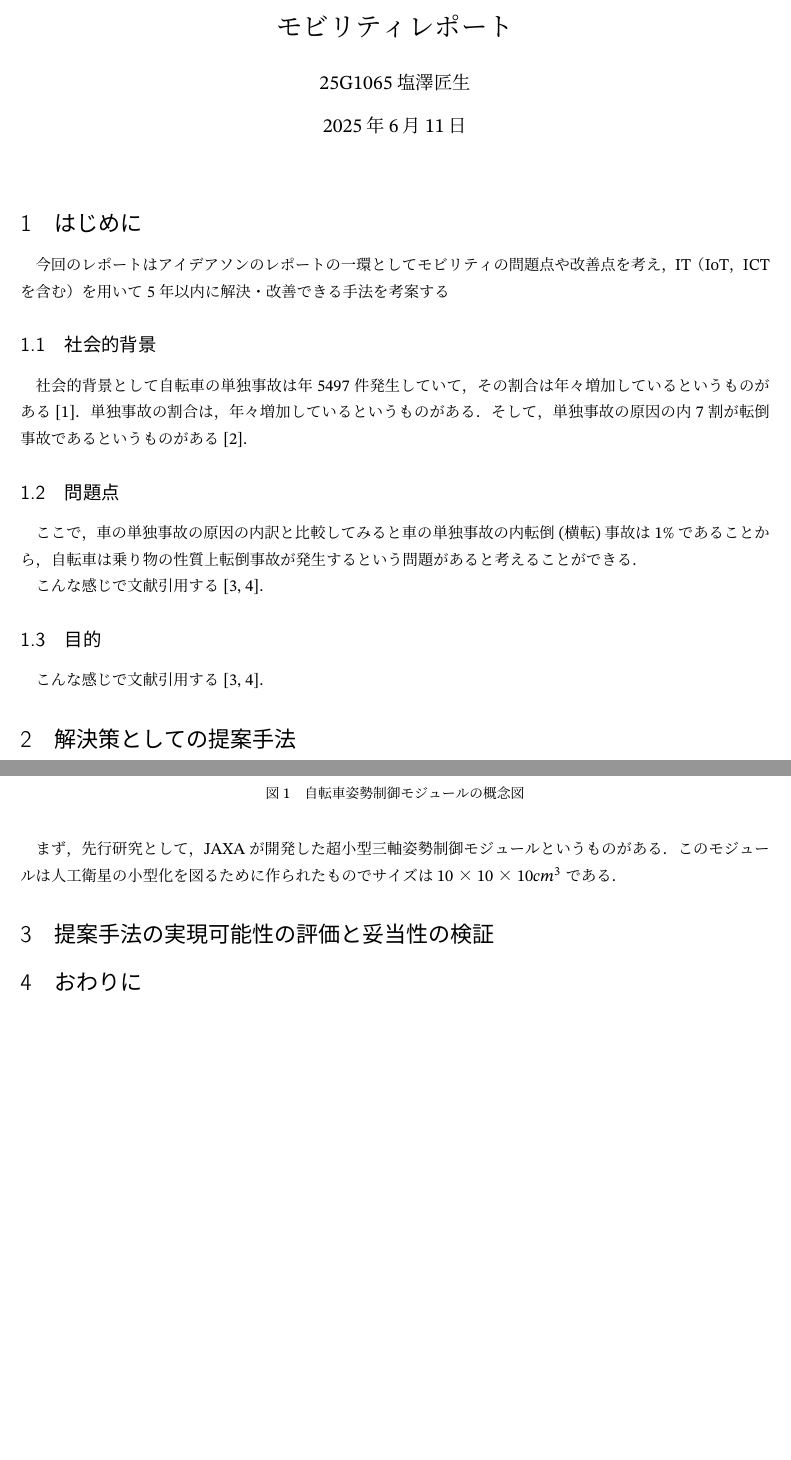
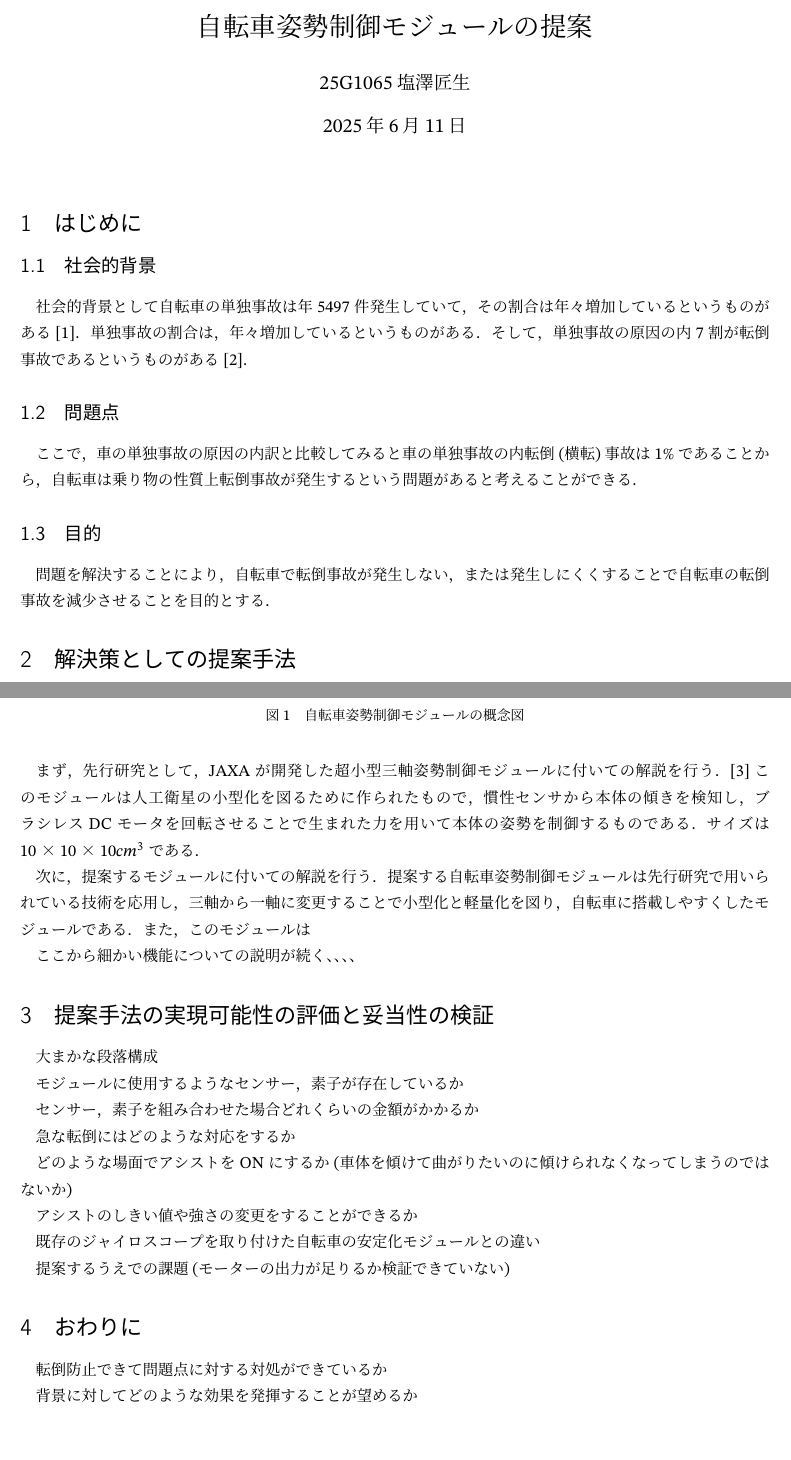
Before and after one commit to takushio2525/01_daigaku_program, a LaTeX document (03_ideaSon/6_11_repo/mobi_repo.tex): two parts of pages 1 and 2 of 2 before the commit and two parts of pages 1 and 2 of 3 after it, joined at a grey line, cut at the place of the change, the shorter picture padded with empty space. Compiled offline with upLaTeX and dvipdfmx.

Commit message:
あいであそんんんん

```diff
--- a/03_ideaSon/6_11_repo/mobi_repo.tex
+++ b/03_ideaSon/6_11_repo/mobi_repo.tex
@@ -15,16 +15,11 @@
 
 \begin{document}
 
-\title{モビリティレポート}
+\title{自転車姿勢制御モジュールの提案}
 \author{25G1065 塩澤匠生}
 \date{2025年6月11日}
 \maketitle
 \section{はじめに}
-
-今回のレポートはアイデアソンのレポートの一環として
-モビリティの問題点や改善点を考え，
-IT（IoT，ICTを含む）を用いて5年以内に解決・改善できる手法を考案する
-
 
 \subsection{社会的背景}
 
@@ -43,9 +38,9 @@ IT（IoT，ICTを含む）を用いて5年以内に解決・改善できる手
 %一般的な社会的背景を記述したパラグラフを複数配置, パラグラフの終わりは\parを入れる。
 %最終パラグラフにはアイデアを記述する．
 
-こんな感じで文献引用する\cite{ref:nobukawa2023,ref:nobukawa2023_2}．
+\subsection{目的}
+問題を解決することにより，自転車で転倒事故が発生しない，または発生しにくくすることで
+自転車の転倒事故を減少させることを目的とする．
 
-\subsection{目的}
-こんな感じで文献引用する\cite{ref:nobukawa2023,ref:nobukawa2023_2}．
 
 \section{解決策としての提案手法}
@@ -62,8 +55,18 @@ IT（IoT，ICTを含む）を用いて5年以内に解決・改善できる手
     \label{fig:moduleGainenn}
 \end{figure}
 
-まず，先行研究として，JAXAが開発した超小型三軸姿勢制御モジュールというものがある．
-このモジュールは人工衛星の小型化を図るために作られたものでサイズは$10×10×10 {cm}^3$である．
+まず，先行研究として，JAXAが開発した超小型三軸姿勢制御モジュールに付いての解説を行う．\cite{jaxaModule}
+このモジュールは人工衛星の小型化を図るために作られたもので，慣性センサから本体の傾きを検知し，
+ブラシレスDCモータを回転させることで生まれた力を用いて本体の姿勢を制御するものである．
+サイズは$10×10×10 {cm}^3$である．
+
+次に，提案するモジュールに付いての解説を行う．提案する自転車姿勢制御モジュールは先行研究で用いられている技術を応用し，
+三軸から一軸に変更することで小型化と軽量化を図り，自転車に搭載しやすくしたモジュールである．
+また，このモジュールは
+
+ここから細かい機能についての説明が続く、、、、
+
+
 
 
 
@@ -71,9 +74,28 @@ IT（IoT，ICTを含む）を用いて5年以内に解決・改善できる手
 
 \section{提案手法の実現可能性の評価と妥当性の検証}
 %
+大まかな段落構成
+
+モジュールに使用するようなセンサー，素子が存在しているか
+
+センサー，素子を組み合わせた場合どれくらいの金額がかかるか
+
+急な転倒にはどのような対応をするか
+
+どのような場面でアシストをONにするか(車体を傾けて曲がりたいのに傾けられなくなってしまうのではないか)
+
+アシストのしきい値や強さの変更をすることができるか
+
+既存のジャイロスコープを取り付けた自転車の安定化モジュールとの違い
+
+提案するうえでの課題(モーターの出力が足りるか検証できていない)
 
 \section{おわりに}
 %全体のまとめを簡潔に記述して，結論を述べる．
+
+転倒防止できて問題点に対する対処ができているか
+
+背景に対してどのような効果を発揮することが望めるか
 
 
 
```
Also changed, not shown: 02_gijyutubunsyo/6_5/Lec8_report.tex (+1 -1 lines), 02_gijyutubunsyo/6_5/Lec8_report.pdf, 03_ideaSon/6_11_repo/fig/moduleGainenn2.png (added), 03_ideaSon/6_11_repo/mobi_repo.pdf, 03_ideaSon/6_11_repo/mobi_repo.tex (9 more changed lines), 4 other files.
